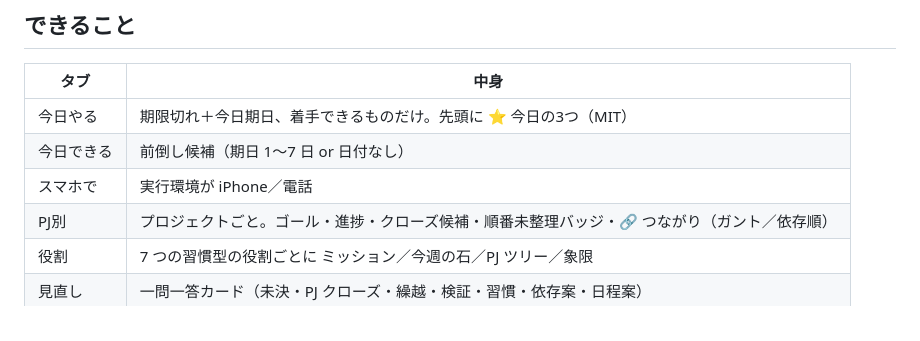
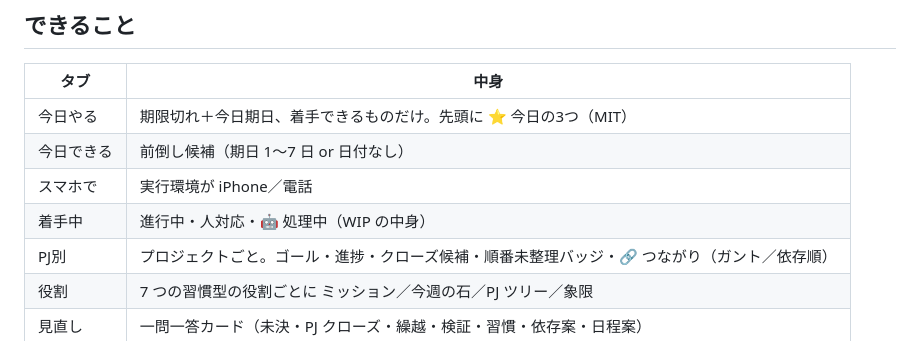
Before and after one commit to masakiplus/kairos, a Markdown page: README.md, the part around the change. Rendered like a GitHub page.

```diff
--- a/README.md
+++ b/README.md
@@ -13,6 +13,7 @@ Notion のタスク DB を **スマホのホーム画面から 1 タップで回
 | 今日やる | 期限切れ＋今日期日、着手できるものだけ。先頭に ⭐ 今日の3つ（MIT） |
 | 今日できる | 前倒し候補（期日 1〜7 日 or 日付なし） |
 | スマホで | 実行環境が iPhone／電話 |
+| 着手中 | 進行中・人対応・🤖 処理中（WIP の中身） |
 | PJ別 | プロジェクトごと。ゴール・進捗・クローズ候補・順番未整理バッジ・🔗 つながり（ガント／依存順） |
 | 役割 | 7 つの習慣型の役割ごとに ミッション／今週の石／PJ ツリー／象限 |
 | 見直し | 一問一答カード（未決・PJ クローズ・繰越・検証・習慣・依存案・日程案） |
```
Also changed, not shown: docs/rules.md (+1 -0 lines).
